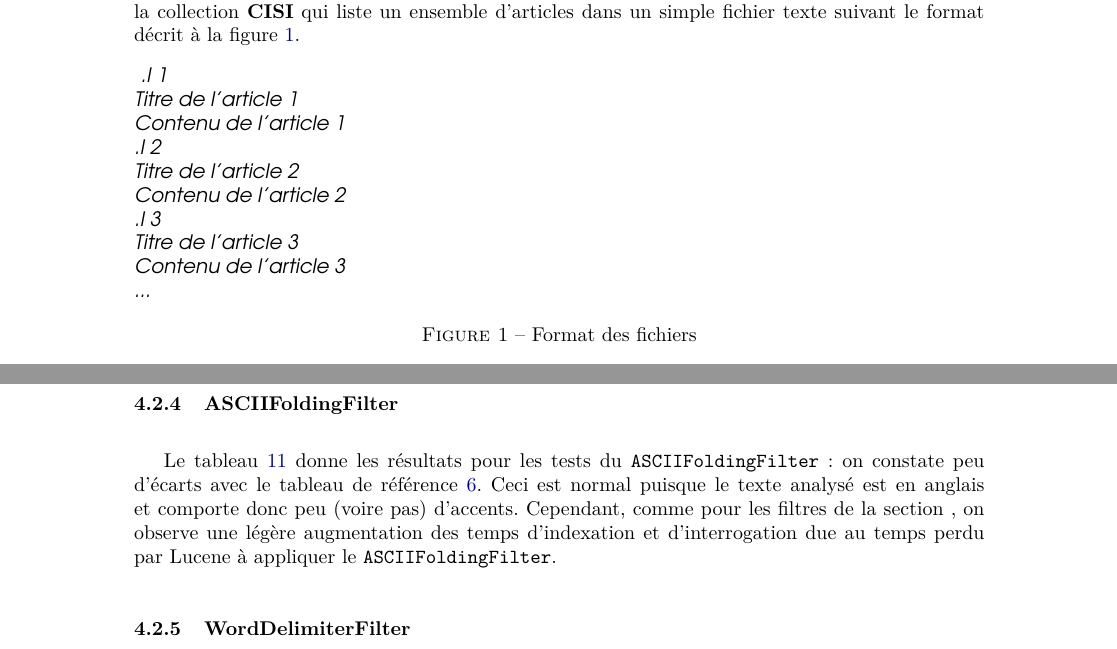
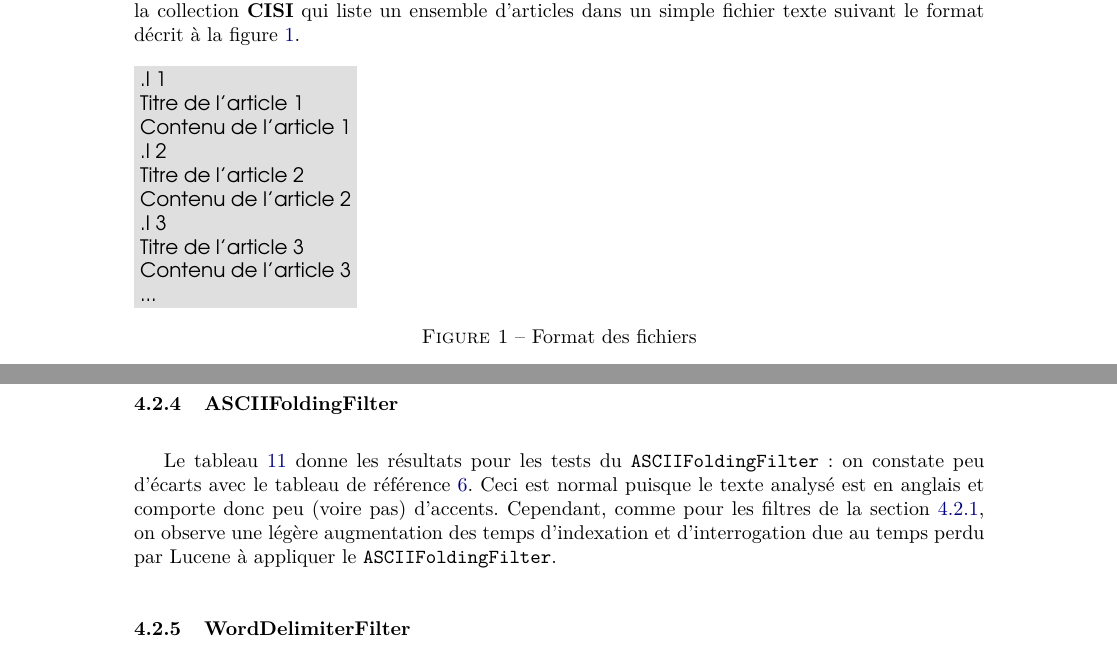
Before and after one commit to maximethebault/SearchEngine, a LaTeX document (rapports/main.tex, which reads rapports/input/analyse_res.tex, rapports/input/prog_realisee.tex): two parts of pages 13 and 19 of 21, joined at a grey line, cut so that both start at the same text. Compiled offline with pdfLaTeX.

Commit message:
latex box format file

```diff
--- a/rapports/input/analyse_res.tex
+++ b/rapports/input/analyse_res.tex
@@ -195,7 +195,7 @@ ASCIIFolding & ASCIIFolding & 195.2 & 477504.0 & 274.0 & 0.9892572 & 0.029175652
                 \label{tab:tests_ASCIIFoldingFilter}
             \end{table}
 
-Le tableau \ref{tab:tests_ASCIIFoldingFilter} donne les résultats pour les tests du \texttt{ASCIIFoldingFilter} : on constate peu d’écarts avec le tableau de référence \ref{tab:references}. Ceci est normal puisque le texte analysé est en anglais et comporte donc peu (voire pas) d’accents. Cependant, comme pour les filtres de la section \label{section:filtrespourris}, on observe une légère augmentation des temps d’indexation et d’interrogation due au temps perdu par Lucene à appliquer le \texttt{ASCIIFoldingFilter}.
+Le tableau \ref{tab:tests_ASCIIFoldingFilter} donne les résultats pour les tests du \texttt{ASCIIFoldingFilter} : on constate peu d’écarts avec le tableau de référence \ref{tab:references}. Ceci est normal puisque le texte analysé est en anglais et comporte donc peu (voire pas) d’accents. Cependant, comme pour les filtres de la section \ref{section:filtrespourris}, on observe une légère augmentation des temps d’indexation et d’interrogation due au temps perdu par Lucene à appliquer le \texttt{ASCIIFoldingFilter}.
 
 \subsubsection{WordDelimiterFilter}
 
--- a/rapports/input/prog_realisee.tex
+++ b/rapports/input/prog_realisee.tex
@@ -10,7 +10,7 @@ Comme nous avons pu le voir dans la section \ref{section:fonctionnementGeneral}
 
 
  \begin{figure}[h]
- \textsl{
+\noindent\MyColorBox{
   {\fontfamily{pag}\selectfont
    .I 1\\
    Titre de l’article 1\\
--- a/rapports/main.tex
+++ b/rapports/main.tex
@@ -17,6 +17,8 @@
 \newcommand{\cmark}{\ding{51}}%
 \newcommand{\xmark}{\ding{55}}%
 
+\usepackage{varwidth}
+\usepackage{color}
 \usepackage{hyperref}
 \usepackage{xcolor}
 \hypersetup{
@@ -53,6 +55,8 @@
 	\section*{\appendixname~{\thesection}: #1}
     }
 
+\newcommand\MyColorBox[1]{%
+  \colorbox{gray!25}{\begin{varwidth}{\dimexpr\linewidth-2\fboxsep}#1\end{varwidth}}}
 
 \begin{document}
 	\maketitle
```
Also changed, not shown: rapports/input/prog_realisee.tex (2 more changed lines).
